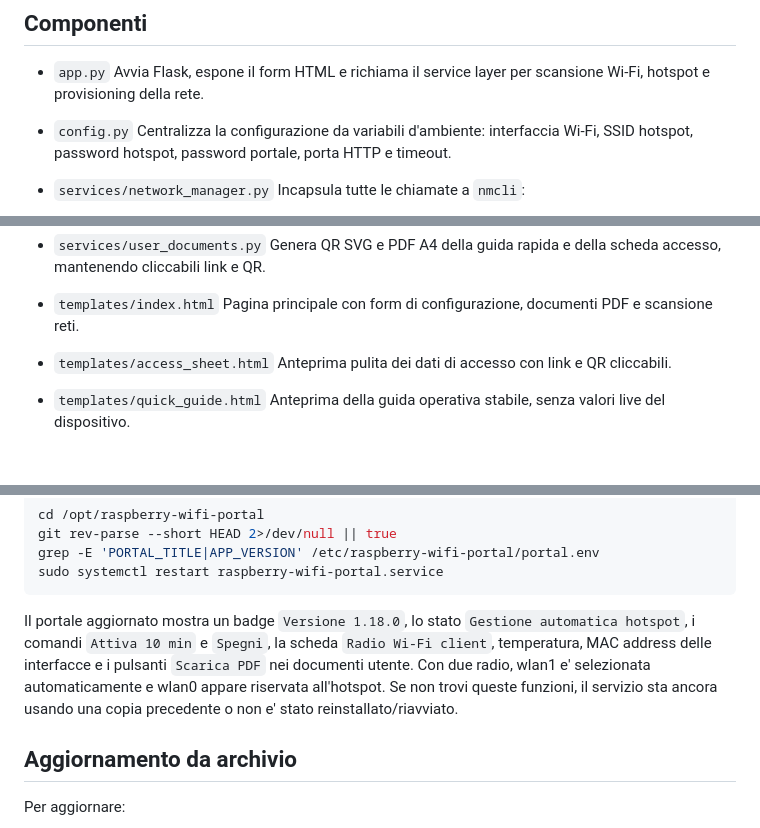
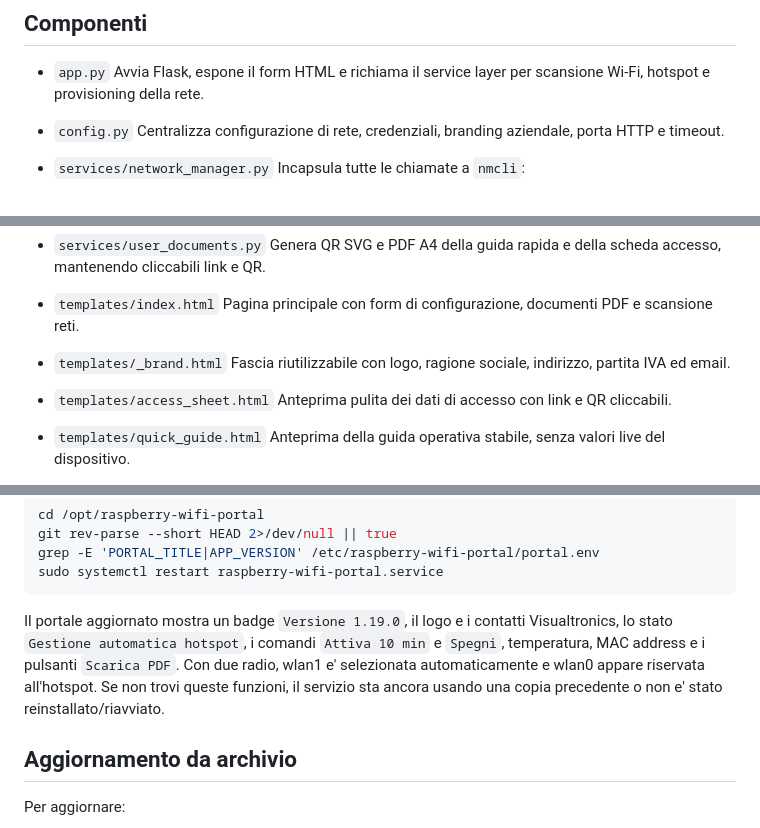
Before and after one commit to andreakys/raspberry-wifi-portal, a Markdown page: README.md, 3 parts joined by grey strips. GitHub-like rendering; blank space fills up the shorter version.

````diff
--- a/README.md
+++ b/README.md
@@ -132,7 +144,7 @@ raspberry-wifi-portal/
   Avvia Flask, espone il form HTML e richiama il service layer per scansione Wi-Fi, hotspot e provisioning della rete.
 
 - `config.py`
-  Centralizza la configurazione da variabili d'ambiente: interfaccia Wi-Fi, SSID hotspot, password hotspot, password portale, porta HTTP e timeout.
+  Centralizza configurazione di rete, credenziali, branding aziendale, porta HTTP e timeout.
 
 - `services/network_manager.py`
   Incapsula tutte le chiamate a `nmcli`:
@@ -155,6 +167,9 @@ raspberry-wifi-portal/
 
 - `templates/index.html`
   Pagina principale con form di configurazione, documenti PDF e scansione reti.
+
+- `templates/_brand.html`
+  Fascia riutilizzabile con logo, ragione sociale, indirizzo, partita IVA ed email.
 
 - `templates/access_sheet.html`
   Anteprima pulita dei dati di accesso con link e QR cliccabili.
@@ -568,7 +587,7 @@ grep -E 'PORTAL_TITLE|APP_VERSION' /etc/raspberry-wifi-portal/portal.env
 sudo systemctl restart raspberry-wifi-portal.service
 ```
 
-Il portale aggiornato mostra un badge `Versione 1.18.0`, lo stato `Gestione automatica hotspot`, i comandi `Attiva 10 min` e `Spegni`, la scheda `Radio Wi-Fi client`, temperatura, MAC address delle interfacce e i pulsanti `Scarica PDF` nei documenti utente. Con due radio, wlan1 e' selezionata automaticamente e wlan0 appare riservata all'hotspot. Se non trovi queste funzioni, il servizio sta ancora usando una copia precedente o non e' stato reinstallato/riavviato.
+Il portale aggiornato mostra un badge `Versione 1.19.0`, il logo e i contatti Visualtronics, lo stato `Gestione automatica hotspot`, i comandi `Attiva 10 min` e `Spegni`, temperatura, MAC address e i pulsanti `Scarica PDF`. Con due radio, wlan1 e' selezionata automaticamente e wlan0 appare riservata all'hotspot. Se non trovi queste funzioni, il servizio sta ancora usando una copia precedente o non e' stato reinstallato/riavviato.
 
 ## Aggiornamento da archivio
 
````
Also changed, not shown: other parts of README.md (+17 -1 lines), INSTALL.md (+10 -1 lines), docs/manuale-utente.md (+20 -1 lines), static/visualtronics-logo.png (added), 14 other files.
